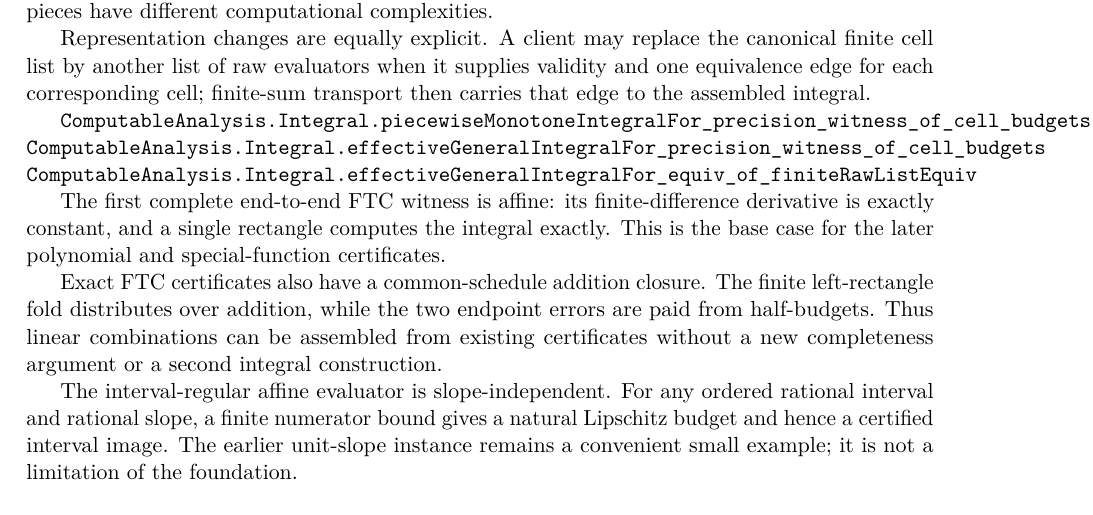
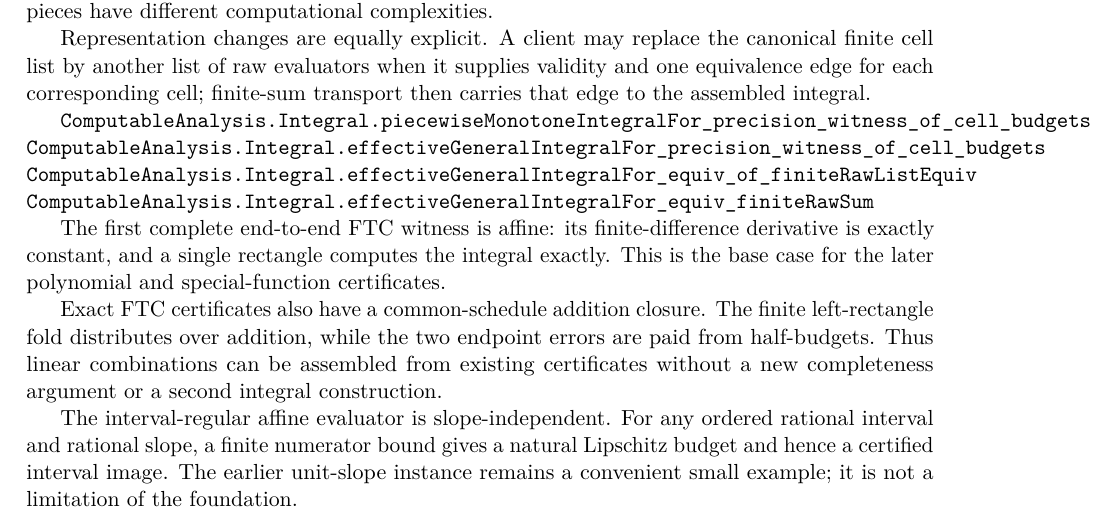
Before and after one commit to liuyao12/computable-analysis, a LaTeX thesis (blueprint/src/web.tex, which reads blueprint/src/06-effective-calculus.tex): part of page 64 of 115, cut so that both start at the same text. Compiled offline with pdfLaTeX.

Commit message:
Expose canonical finite integral sum

```diff
--- a/blueprint/src/06-effective-calculus.tex
+++ b/blueprint/src/06-effective-calculus.tex
@@ -90,6 +90,7 @@ transport then carries that edge to the assembled integral.
 \lean{ComputableAnalysis.Integral.piecewiseMonotoneIntegralFor_precision_witness_of_cell_budgets}
 \lean{ComputableAnalysis.Integral.effectiveGeneralIntegralFor_precision_witness_of_cell_budgets}
 \lean{ComputableAnalysis.Integral.effectiveGeneralIntegralFor_equiv_of_finiteRawListEquiv}
+\lean{ComputableAnalysis.Integral.effectiveGeneralIntegralFor_equiv_finiteRawSum}
 \leanok
 
 The first complete end-to-end FTC witness is affine: its finite-difference
```
Also changed, not shown: 2 other files.
